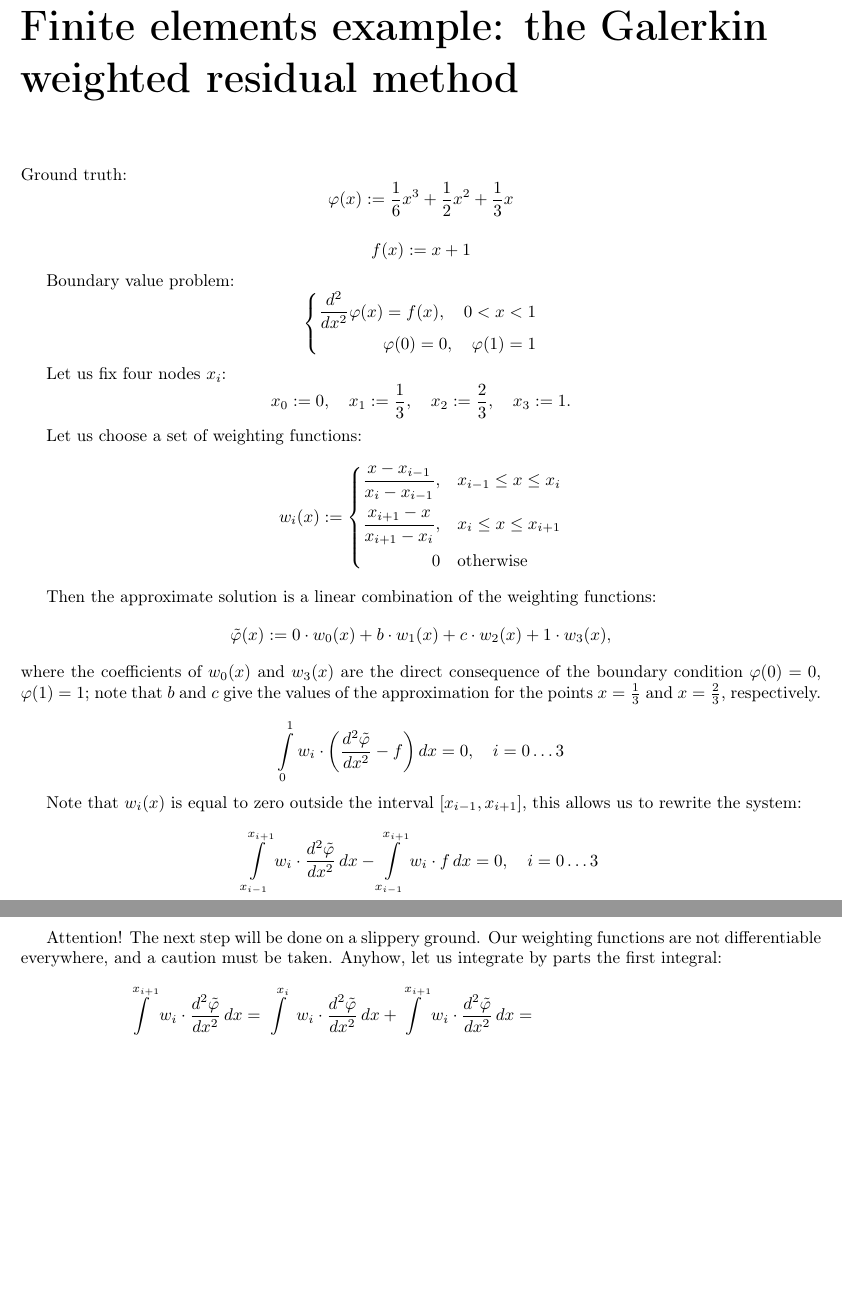
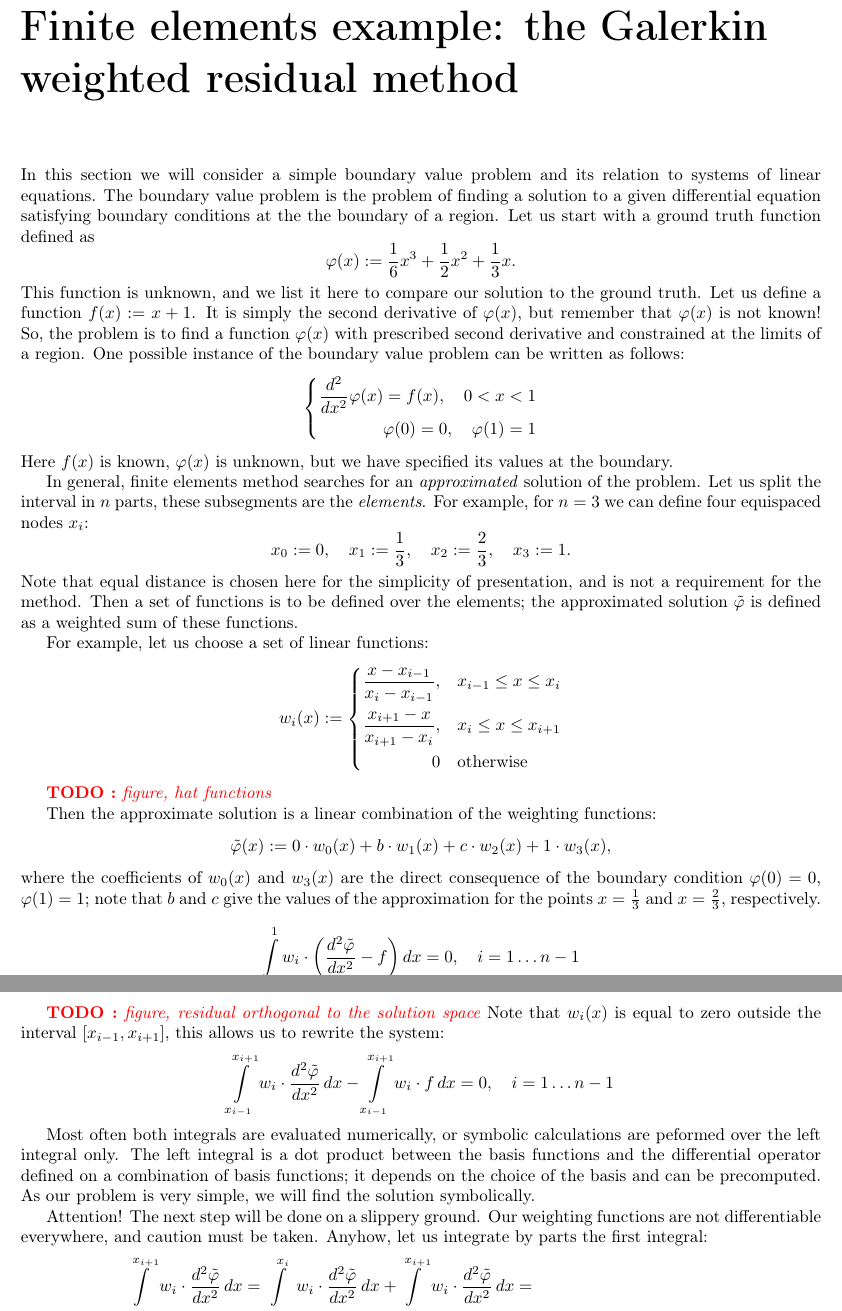
Before and after one commit to ssloy/least-squares-course, a LaTeX thesis (course/least-squares.tex): two parts of pages 15 and 16 of 27 before the commit and two parts of pages 15 and 16 of 28 after it, joined at a grey line, cut so that both start at the same text, the shorter picture padded with empty space. Compiled offline with pdfLaTeX.

Commit message:
few FEM corrections

```diff
--- a/course/least-squares.tex
+++ b/course/least-squares.tex
@@ -25,6 +25,9 @@
 
 
 \usepackage[cache=false]{minted}
+
+\usepackage{color,colortbl}
+\newcommand\TODO[1]{\textcolor{red}{{\bf TODO :} \it #1}}
 
 
 \makeatletter
@@ -606,16 +609,17 @@ $\left\{
 
 \chapter{Finite elements example: the Galerkin weighted residual method}
 
-Ground truth:
+In this section we will consider a simple boundary value problem and its relation to systems of linear equations.
+The boundary value problem is the problem of finding a solution to a given differential equation satisfying boundary conditions at the the boundary of a region.
+Let us start with a ground truth function defined as
 $$
-\varphi(x) := \frac{1}{6} x^3 + \frac{1}{2} x^2 + \frac{1}{3} x
+\varphi(x) := \frac{1}{6} x^3 + \frac{1}{2} x^2 + \frac{1}{3} x.
 $$
-
-$$
-f(x) := x+1
-$$
-
-Boundary value problem:
+This function is unknown, and we list it here to compare our solution to the ground truth.
+Let us define a function $f(x) := x+1$.
+It is simply the second derivative of $\varphi(x)$, but remember that $\varphi(x)$ is not known!
+So, the problem is to find a function $\varphi(x)$ with prescribed second derivative and constrained at the limits of a region.
+One possible instance of the boundary value problem can be written as follows:
 $$
 \left\{
 \begin{split}
@@ -624,16 +628,18 @@ $$
 \end{split}
 \right.
 $$
+Here $f(x)$ is known, $\varphi(x)$ is unknown, but we have specified its values at the boundary.
 
-%Boundary condition:
-%\varphi\Big|_{x=0}=0, \quad \varphi\Big|_{x=0}=1
-
-Let us fix four nodes $x_i$:
+In general, finite elements method searches for an \textit{approximated} solution of the problem.
+Let us split the interval in $n$ parts, these subsegments are the \textit{elements}.
+For example, for $n=3$ we can define four equispaced nodes $x_i$:
 $$
 x_0 := 0, \quad x_1 := \frac{1}{3}, \quad x_2 := \frac{2}{3}, \quad x_3 := 1.
 $$
+Note that equal distance is chosen here for the simplicity of presentation, and is not a requirement for the method.
+Then a set of functions is to be defined over the elements; the approximated solution $\tilde{\varphi}$ is defined as a weighted sum of these functions.
 
-Let us choose a set of weighting functions:
+For example, let us choose a set of linear functions:
 $$
 w_i(x) := \left\{
 \begin{split}
@@ -644,6 +650,8 @@ w_i(x) := \left\{
 \right.
 $$
 
+\TODO{figure, hat functions}
+
 Then the approximate solution is a linear combination of the weighting functions:
 $$
 \tilde{\varphi}(x) := 0\cdot w_0(x) + b\cdot w_1(x) + c\cdot w_2(x) + 1\cdot w_3(x),
@@ -652,16 +660,22 @@ where the coefficients of $w_0(x)$ and $w_3(x)$ are the direct consequence of th
 note that $b$ and $c$ give the values of the approximation for the points $x=\frac{1}{3}$ and $x=\frac{2}{3}$, respectively.
 
 $$
-\int\limits_0^1 w_i \cdot \left(\frac{d^2\tilde{\varphi}}{dx^2} - f\right) dx = 0, \quad i = 0\dots 3
+\int\limits_0^1 w_i \cdot \left(\frac{d^2\tilde{\varphi}}{dx^2} - f\right) dx = 0, \quad i = 1\dots n-1
 $$
 
+\TODO{figure, residual orthogonal to the solution space}
 Note that $w_i(x)$ is equal to zero outside the interval $[x_{i-1}, x_{i+1}]$, this allows us to rewrite the system:
 $$
-\int\limits_{x_{i-1}}^{x_{i+1}} w_i \cdot \frac{d^2\tilde{\varphi}}{dx^2}\,dx - \int\limits_{x_{i-1}}^{x_{i+1}} w_i\cdot f\,dx = 0, \quad i = 0\dots 3
+\int\limits_{x_{i-1}}^{x_{i+1}} w_i \cdot \frac{d^2\tilde{\varphi}}{dx^2}\,dx - \int\limits_{x_{i-1}}^{x_{i+1}} w_i\cdot f\,dx = 0, \quad i = 1\dots n-1
 $$
 
+Most often both integrals are evaluated numerically, or symbolic calculations are peformed over the left integral only.
+The left integral is a dot product between the basis functions and the differential operator defined on a combination of basis functions;
+it depends on the choice of the basis and can be precomputed.
+As our problem is very simple, we will find the solution symbolically.
+
 Attention! The next step will be done on a slippery ground.
-Our weighting functions are not differentiable everywhere, and a caution must be taken.
+Our weighting functions are not differentiable everywhere, and caution must be taken.
 Anyhow, let us integrate by parts the first integral:
 \begin{align*}
 \int\limits_{x_{i-1}}^{x_{i+1}} w_i \cdot \frac{d^2\tilde{\varphi}}{dx^2}\,dx &=
```
Also changed, not shown: course/least-squares.pdf, course/least-squares.tex (2 more changed lines).
